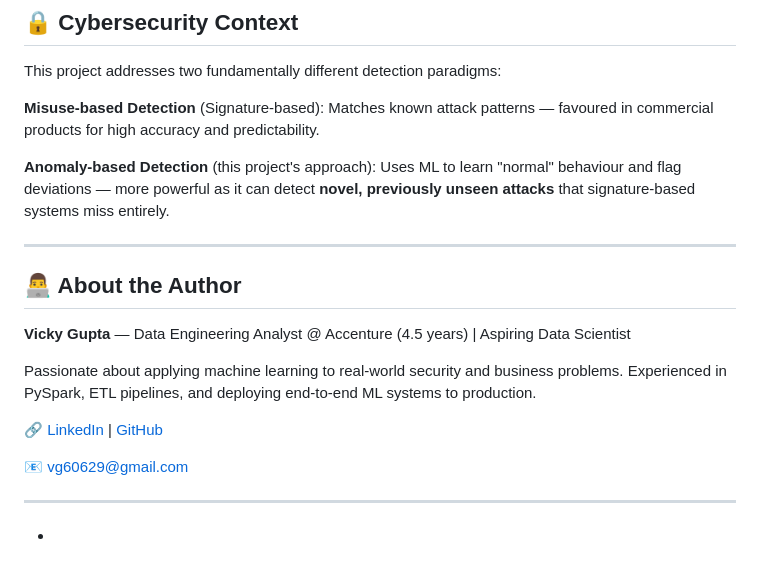
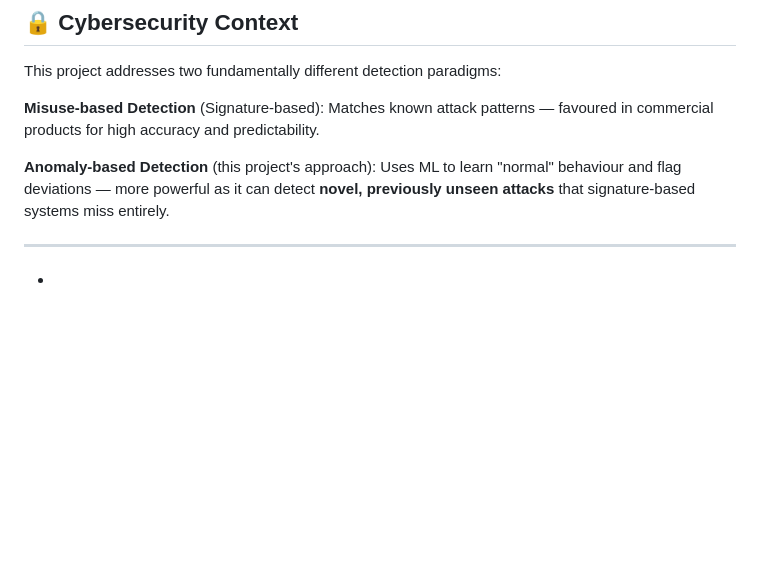
Before and after one commit to NautiyalX/NetSentinal-AI, a Markdown page: README.md, the part around the change. GitHub-like rendering; blank space fills up the shorter version.

```diff
--- a/README.md
+++ b/README.md
@@ -247,15 +247,5 @@ This project addresses two fundamentally different detection paradigms:
 
 ---
 
-## 👨‍💻 About the Author
 
-**Vicky Gupta** — Data Engineering Analyst @ Accenture (4.5 years) | Aspiring Data Scientist
-
-Passionate about applying machine learning to real-world security and business problems. Experienced in PySpark, ETL pipelines, and deploying end-to-end ML systems to production.
-
-🔗 [LinkedIn](https://www.linkedin.com/in/vicky-gupta-583016168/) | [GitHub](https://github.com/vicky60629)
-
-📧 vg60629@gmail.com
-
----
 *
```
